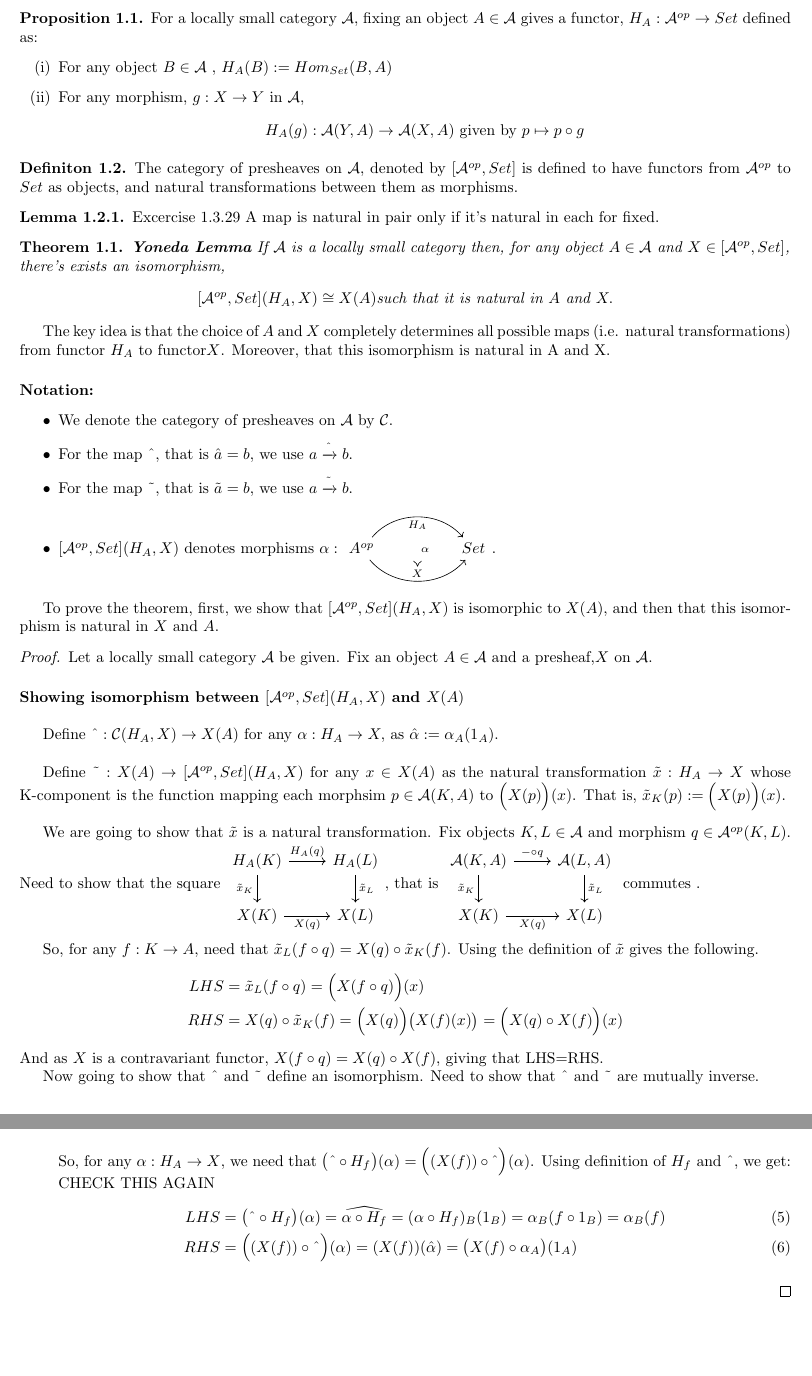
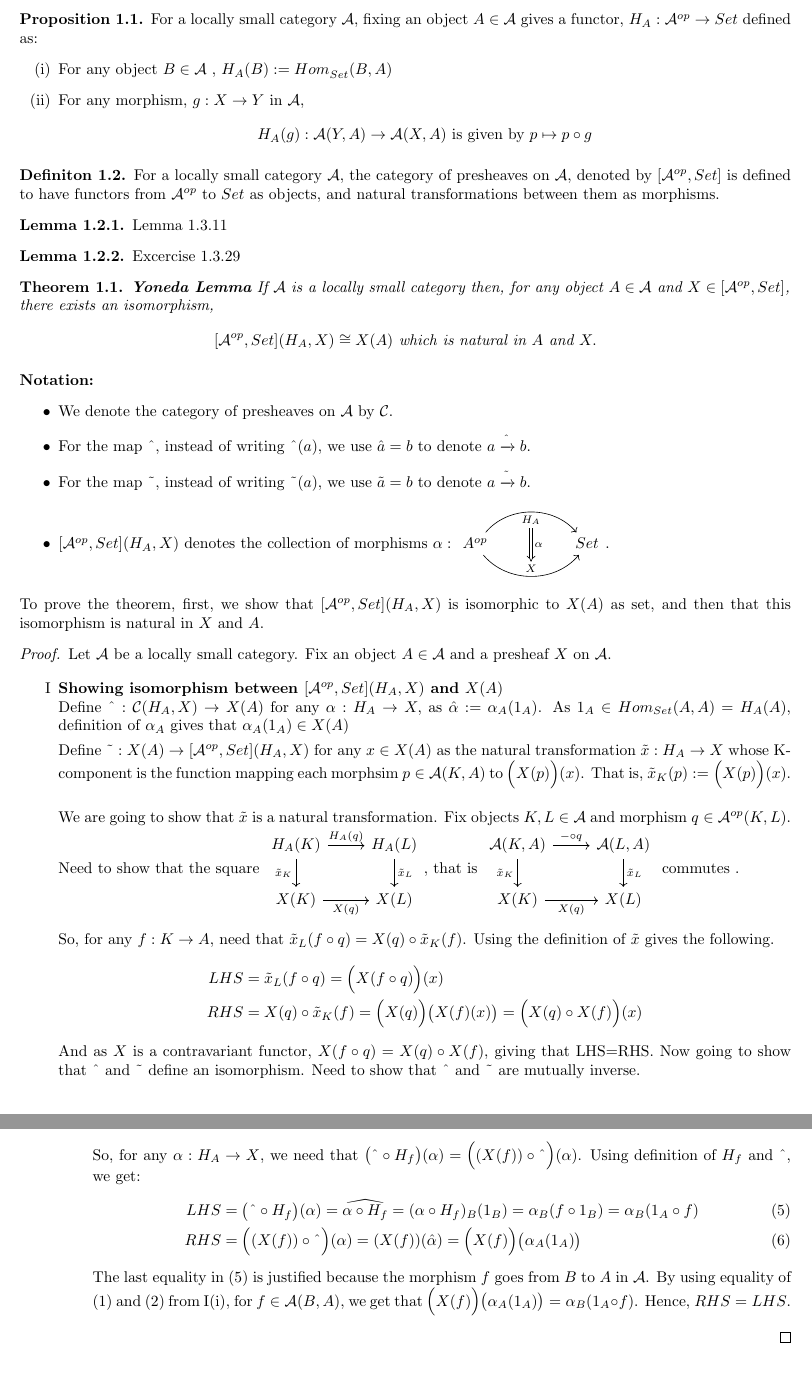
Before and after one commit to 4amVim/Undergrad-Thesis, a LaTeX thesis (Thesis/section1.tex): two parts of pages 1 and 2 of 11, joined at a grey line, cut so that both start at the same text. Compiled offline with pdfLaTeX.

Commit message:
Yoneda proof complete

```diff
--- a/Thesis/section1.tex
+++ b/Thesis/section1.tex
@@ -34,65 +35,65 @@ is the category having the objects of $\mathcal{A}$.
 And for objects $A,B \in \mathcal{A} $, a morphism $f \in \mathcal{A}^{op} (A,B)$
 only if there is a morphism $g \in \mathcal{A}(B,A)$.
 \end{definition}
-
 \begin{proop} %{{{ H_A	Definition
 	For a locally small category $\mathcal{A}$, fixing an object $A \in \mathcal{A} $ gives
 	a functor, $H_A: \mathcal{A} ^{op} \rightarrow Set$ defined as:
 	\begin{enumerate}[label=(\roman*)]
-		\item For any object $B \in \mathcal{A} $ , $H_A(B):=Hom_{Set}(B,A)$
+		\item For any object $B \in \mathcal{A} $ , $H_A(B):=Hom_{Set}^{}(B,A)$
 		\item For any morphism, $g : X \rightarrow Y $ in $\mathcal{A}$,
 			\[H_A(g): \mathcal{A} (Y,A) \rightarrow \mathcal{A}(X,A)
-				\text{ given by } p \mapsto p \circ g\]
+				\text{ is given by } p \mapsto p \circ g\]
 	\end{enumerate}
 \end{proop}
 \begin{definition} %{{{Presheaf Category 	Definition
-	The category of presheaves on $\mathcal{A} $, denoted by $[\mathcal{A} ^{op},Set]$
+	For a locally small category $\mathcal{A} $, the category of presheaves on $\mathcal{A} $, denoted by $[\mathcal{A} ^{op},Set]$
 	is defined to have functors from $\mathcal{A} ^{op}$ to $Set$ as objects,
 	and natural transformations between them as morphisms.
 \end{definition}
 
+%{{{ 2 Lemmas
 \begin{lemma}
-	Excercise 1.3.29 A map is natural in pair only if it's natural in each for fixed.
+	Lemma 1.3.11
 \end{lemma}
+\begin{lemma}
+	Excercise 1.3.29
+\end{lemma}
+%}}}
 
 \begin{theorem}{\textbf{Yoneda Lemma}} %{{{ Yoneda		Theorem
 	If $\mathcal{A} $ is a locally small category then, for any object $A \in \mathcal{A} $
-	and $X \in [ \mathcal{A}^{op},Set]$,\\ there's exists an isomorphism,
-	\[ [ \mathcal{A} ^{op},Set ](H_A,X)\cong X(A) \text{such that it is natural in } A \text{ and } X.\]
+	and $X \in [ \mathcal{A}^{op},Set]$,\\ there exists an isomorphism,
+	\[ [ \mathcal{A} ^{op},Set ](H_A,X)\cong X(A) \text{ which is natural in } A \text{ and } X.\]
 \end{theorem}
-
-The key idea is that the choice of $A$ and $X$ completely determines all possible maps
-(i.e. natural transformations) from functor $H_A \text{ to functor} X$.
-Moreover, that this isomorphism is natural in A and X.
 
 \paragraph{Notation:} \begin{itemize}
 	\item We denote the category of presheaves on $\mathcal{A}$ by $\mathcal{C}$.
-	\item For the map $\string ^ $, that is $\hat a = b$,
-		we use $a \xrightarrow{ \string ^ } b$.
-	\item For the map $\string ~ $, that is $\tilde a = b$,
-		we use $a \xrightarrow{\string ~} b$.
-	\item $[ \mathcal{A}^{op},Set](	H_A,X) $ denotes morphisms $\alpha: \begin{tikzcd}[row sep=large, column sep=huge]
+	\item For the map $\string ^$, instead of writing $\string ^ (a)$,
+		we use $\hat{a} = b$ to denote $a \xrightarrow{ \string ^ } b$.
+
+	\item For the map $\string ~$, instead of writing $\string ~ (a)$,
+		we use $\tilde{a} = b$ to denote $a \xrightarrow{ \string ~ } b$.
+	\item $[ \mathcal{A}^{op},Set](	H_A,X) $ denotes the collection of morphisms $\alpha: \begin{tikzcd}[row sep=large, column sep=huge]
 				A^{op} \arrow[r,bend left=50, "H_A"{name=U, below}]
 					\arrow[r, bend right = 50, "X"{name=D, above}]
 					& Set
 					\arrow[Rightarrow, from=U , to=D, "\alpha"]
 		\end{tikzcd}$.
+\end{itemize}
+To prove the theorem,
+first, we show that $[ \mathcal{A} ^{op}, Set](H_A,X)$ is isomorphic to $X(A) $ as set,
+and then that this isomorphism is natural in $X$ and $A$.
+\begin{proof}Let $\mathcal{A} $ be a locally small category.
+	Fix an object $A \in \mathcal{A} $ and a presheaf $X$ on $\mathcal{A}$.
 
-\end{itemize}
-
-To prove the theorem,
-first, we show that $[ \mathcal{A} ^{op}, Set](H_A,X)$ is isomorphic to $X(A)$,
-and then that this isomorphism is natural in $X$ and $A$.
-
-\begin{proof}Let a locally small category $\mathcal{A} $ be given.
-	Fix an object $A \in \mathcal{A} $ and a presheaf,$X$ on $\mathcal{A}$.
-
-\paragraph{Showing isomorphism between $[\mathcal{A}^{op},Set](H_A,X)$ and $X(A)$}\mbox{}\\
-
-
-%{{{
+	\begin{enumerate}[label=\Roman*]
+		\item \textbf{Showing isomorphism between $[\mathcal{A}^{op},Set](H_A,X)$
+			and $X(A)$}\\
 	Define $\string ^ :\mathcal{C}(H_A,X) \to X(A) $
-	for any $\alpha:H_A \to X,$ as  $\hat{\alpha}:= \alpha_A(1_A)$.\\
+	for any $\alpha:H_A \to X,$ as  $\hat{\alpha}:= \alpha_A(1_A)$.
+	As $1_A \in Hom_{Set}(A,A)=H_A(A)$,
+	definition of $\alpha_A$ gives that $\alpha_A(1_A)\in X(A)$
+%{{{Define ~
 
 	Define $\string ~ : X(A) \to [\mathcal{A}^{op}, Set](H_A,X)$
 	for any $ x \in X(A)$ as the natural transformation $\tilde{x} : H_A \to X$ whose
@@ -121,8 +122,10 @@ and then that this isomorphism is natural in $X$ and $A$.
 	LHS &=\tilde{x}_L(f \circ q ) =\Big( X(f \circ q)\Big)(x) \\
 	RHS &=X(q) \circ \tilde{x}_K(f) =\Big(X(q)\Big) \big(X(f)(x)\big)=\Big(X(q) \circ X(f)\Big) (x)
 	\end{align*}
-	And as $X$ is a contravariant functor, $X(f \circ q)= X(q) \circ X(f)$, giving that LHS=RHS.
-
+	And as $X$ is a contravariant functor, $X(f \circ q)= X(q) \circ X(f)$,
+	giving that LHS=RHS.
+%}}}
+%{{{Isomorphism
 	Now going to show that $\string ^$ and $\string ~$ define an isomorphism.
 	Need to show that $\string ^ $ and $\string ~ $ are mutually inverse.
 	\begin{enumerate}[label=(\roman*)]
@@ -202,19 +206,19 @@ is natural in $A$ for any choice of $X$, and that it is natural in $X$ for any $
 		So, for any $\alpha:H_A \to X$, we need that
 	$\big( \string ^ \circ H_f \big)(\alpha)=\Big((X(f)) \circ \string ^ \Big)(\alpha) $.
 	Using definition of $H_f$ and $\string ^$, we get:
-	CHECK THIS AGAIN
 	\begin{align}
 		LHS&=\big( \string ^ \circ H_f \big)(\alpha)= \widehat{\alpha \circ H_f}
-		=(\alpha \circ H_f)_B (1_B) = \alpha_B (f \circ 1_B) = \alpha_B(f) \\
+		=(\alpha \circ H_f)_B (1_B) = \alpha_B (f \circ 1_B) = \alpha_B(1_A \circ f) \\
 		RHS&=\Big((X(f)) \circ \string ^ \Big)(\alpha)
-		= (X(f))(\hat{\alpha})= \big(X(f) \circ \alpha_A\big)(1_A)
+		= (X(f))(\hat{\alpha})= \Big(X(f) \Big)\big(\alpha_A(1_A)\big)
 	\end{align}
-
-
+	The last equality in (5) is justified because the morphism $f$ goes from $B$ to
+	$A$ in $\mathcal{A} $. By using equality of (1) and (2) from I(i), for
+	$f \in \mathcal{A}(B,A)$, we get that
+	$\Big(X(f) \Big)\big(\alpha_A(1_A)\big)=\alpha_B( 1_A \circ f) $.
+	Hence, $RHS=LHS$.
 \end{enumerate}
-
-
-
+%}}}
+	\end{enumerate}
 \end{proof}
-%}}}
 \subsection{Cayley's Theorem}%
```
Also changed, not shown: Thesis/section1.pdf, Thesis/section1.tex (13 more changed lines).
